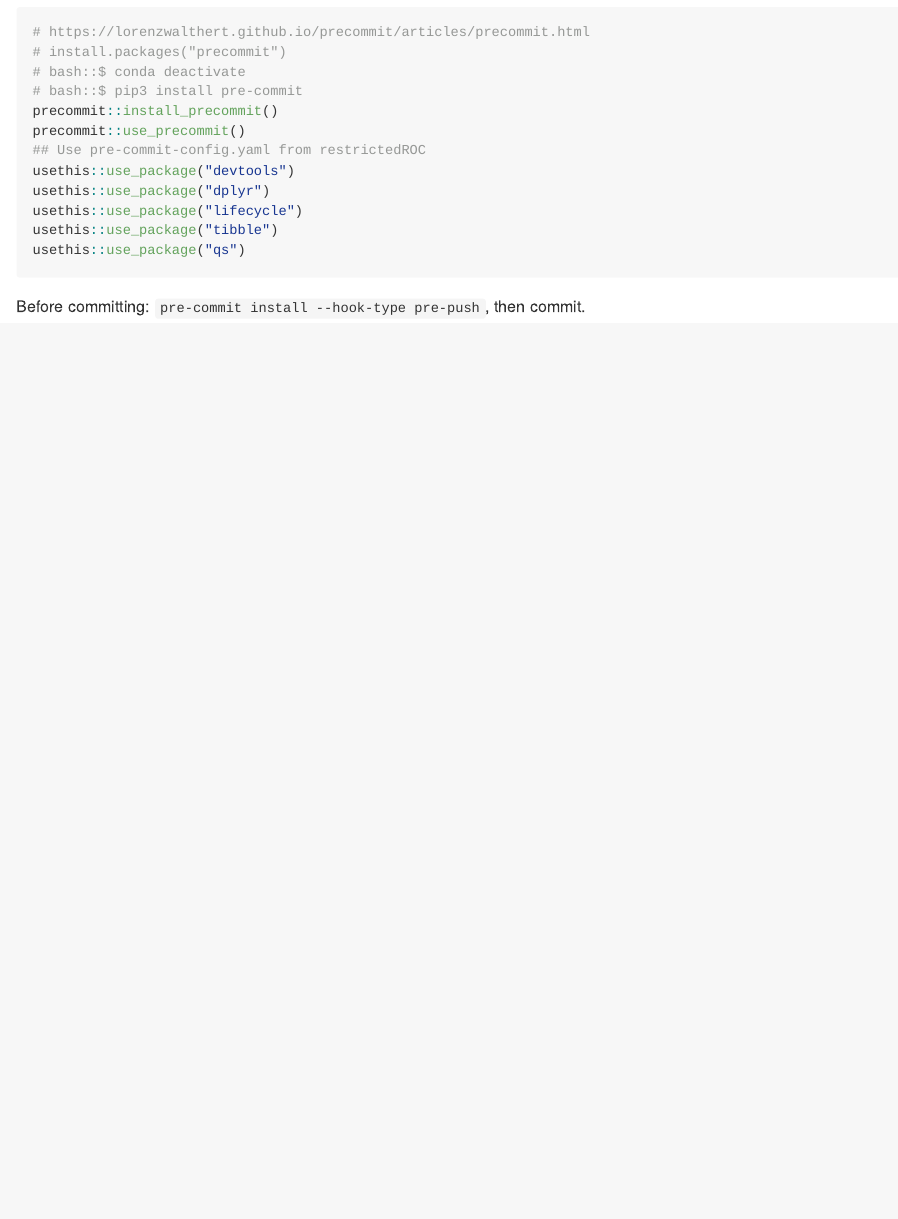
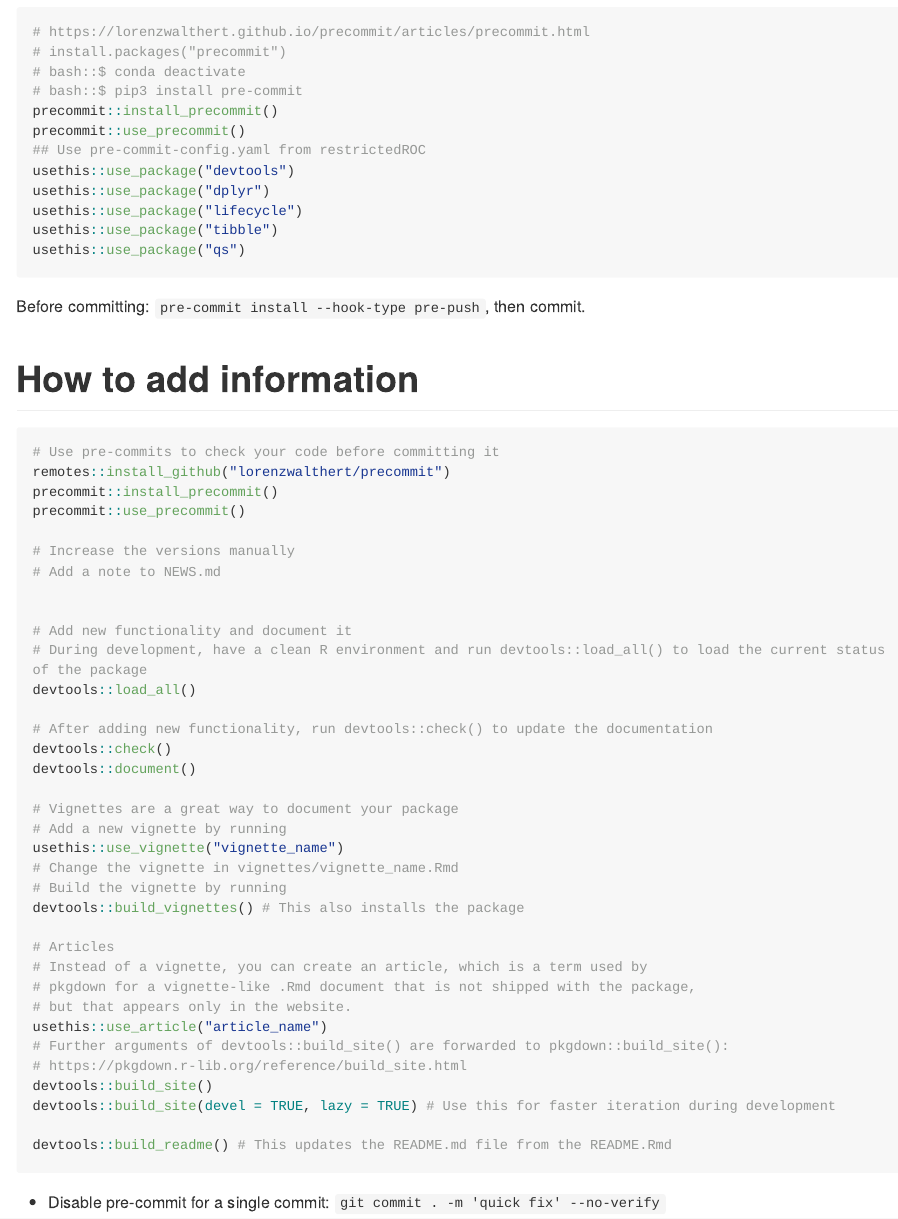
Before and after one commit to ggrlab/dataMelanoma, an R Markdown document (README.Rmd): the page in a window 1100 px wide, from 3030 px down. Rendered offline with R 4.5, knitr and Pandoc, with nearby package versions; long lines of code are wrapped; badge pictures from the web are left out.

Commit message:
Add "How to add information" section into README

````diff
--- a/README.Rmd
+++ b/README.Rmd
@@ -146,3 +146,47 @@ usethis::use_package("tibble")
 usethis::use_package("qs")
 ```
 Before committing: ``pre-commit install --hook-type pre-push``, then commit.
+
+
+
+# How to add information
+
+```{r, eval = FALSE}
+# Use pre-commits to check your code before committing it
+remotes::install_github("lorenzwalthert/precommit")
+precommit::install_precommit()
+precommit::use_precommit()
+
+# Increase the versions manually
+# Add a note to NEWS.md
+
+
+# Add new functionality and document it
+# During development, have a clean R environment and run devtools::load_all() to load the current status of the package
+devtools::load_all()
+
+# After adding new functionality, run devtools::check() to update the documentation
+devtools::check()
+devtools::document()
+
+# Vignettes are a great way to document your package
+# Add a new vignette by running
+usethis::use_vignette("vignette_name")
+# Change the vignette in vignettes/vignette_name.Rmd
+# Build the vignette by running
+devtools::build_vignettes() # This also installs the package
+
+# Articles
+# Instead of a vignette, you can create an article, which is a term used by
+# pkgdown for a vignette-like .Rmd document that is not shipped with the package,
+# but that appears only in the website.
+usethis::use_article("article_name")
+# Further arguments of devtools::build_site() are forwarded to pkgdown::build_site():
+# https://pkgdown.r-lib.org/reference/build_site.html
+devtools::build_site()
+devtools::build_site(devel = TRUE, lazy = TRUE) # Use this for faster iteration during development
+
+devtools::build_readme() # This updates the README.md file from the README.Rmd
+```
+
+- Disable pre-commit for a single commit: ``git commit . -m 'quick fix' --no-verify``
````
